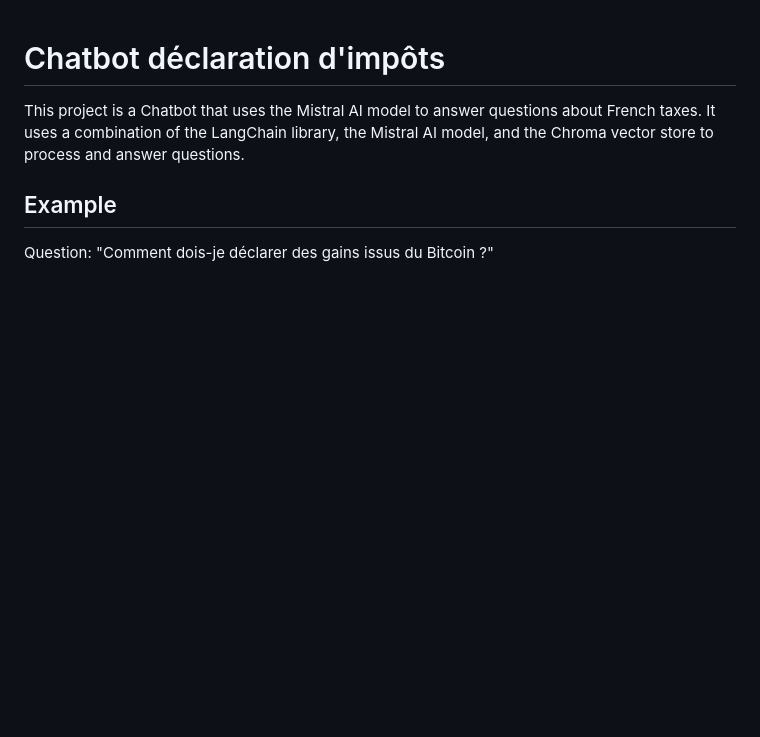
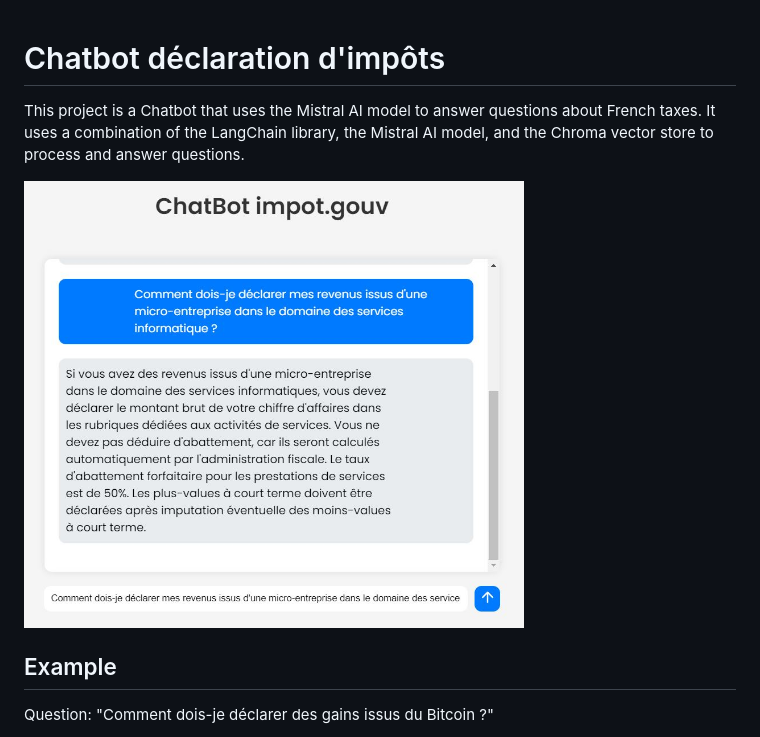
Before and after one commit to quentin-raquet/ChatBot-Impots, a Markdown page: Readme.md, the part around the change. Drawn GitHub-style; pictures changed too: static/Capture.JPG (added); blank space fills up the shorter version.

Commit message:
update style and readme

```diff
--- a/Readme.md
+++ b/Readme.md
@@ -1,6 +1,8 @@
 # Chatbot déclaration d'impôts
 
 This project is a Chatbot that uses the Mistral AI model to answer questions about French taxes. It uses a combination of the LangChain library, the Mistral AI model, and the Chroma vector store to process and answer questions.
+
+<img src="static/Capture.JPG" alt="Image Capture" width="500">
 
 ## Example
 
```
Also changed, not shown: 2 other files.
